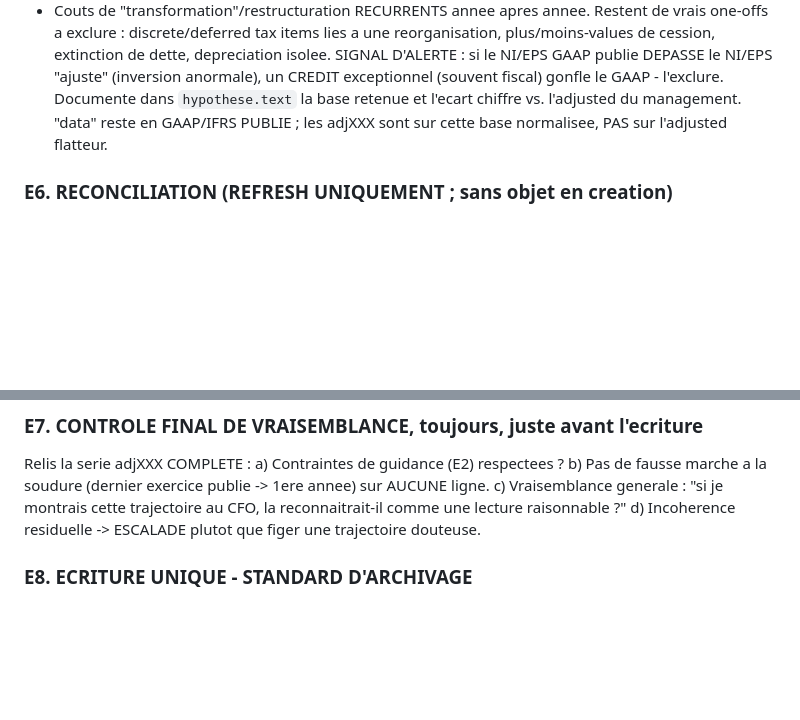
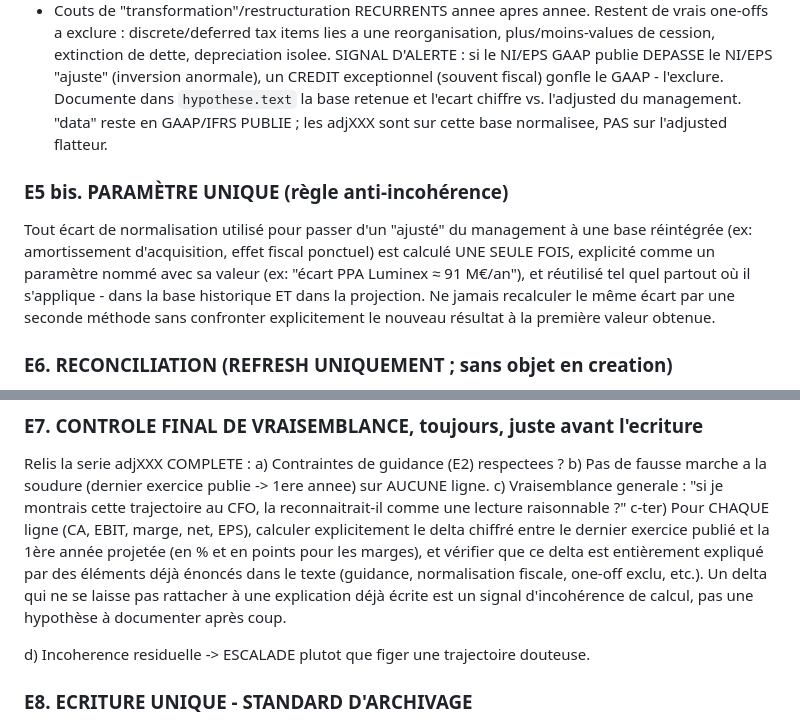
Before and after one commit to MathieuChandelier/Omnium-stock-screener, a Markdown page: INSTRUCTIONS.md, 2 parts joined by grey strips. GitHub-like rendering; blank space fills up the shorter version.

```diff
--- a/INSTRUCTIONS.md
+++ b/INSTRUCTIONS.md
@@ -229,6 +229,15 @@ e) RETRAITEMENTS "UNDERLYING"/"ADJUSTED" DU MANAGEMENT - regle contre le
    reste en GAAP/IFRS PUBLIE ; les adjXXX sont sur cette base normalisee,
    PAS sur l'adjusted flatteur.
 
+### E5 bis. PARAMÈTRE UNIQUE (règle anti-incohérence)
+Tout écart de normalisation utilisé pour passer d'un "ajusté" du management à
+une base réintégrée (ex: amortissement d'acquisition, effet fiscal ponctuel)
+est calculé UNE SEULE FOIS, explicité comme un paramètre nommé avec sa valeur
+(ex: "écart PPA Luminex ≈ 91 M€/an"), et réutilisé tel quel partout où il
+s'applique - dans la base historique ET dans la projection. Ne jamais
+recalculer le même écart par une seconde méthode sans confronter explicitement
+le nouveau résultat à la première valeur obtenue.
+
 ### E6. RECONCILIATION (REFRESH UNIQUEMENT ; sans objet en creation)
 E4-E5 se font A NEUF (jamais depuis les anciens adjXXX du JSON fourni) ; E6
 confronte ENSUITE au passe.
@@ -257,6 +266,14 @@ b) Pas de fausse marche a la soudure (dernier exercice publie -> 1ere
    annee) sur AUCUNE ligne.
 c) Vraisemblance generale : "si je montrais cette trajectoire au CFO, la
    reconnaitrait-il comme une lecture raisonnable ?"
+c-ter) Pour CHAQUE ligne (CA, EBIT, marge, net, EPS), calculer explicitement
+le delta chiffré entre le dernier exercice publié et la 1ère année projetée
+(en % et en points pour les marges), et vérifier que ce delta est entièrement
+expliqué par des éléments déjà énoncés dans le texte (guidance, normalisation
+fiscale, one-off exclu, etc.). Un delta qui ne se laisse pas rattacher à une
+explication déjà écrite est un signal d'incohérence de calcul, pas une
+hypothèse à documenter après coup.
+
 d) Incoherence residuelle -> ESCALADE plutot que figer une trajectoire
    douteuse.
 
```
